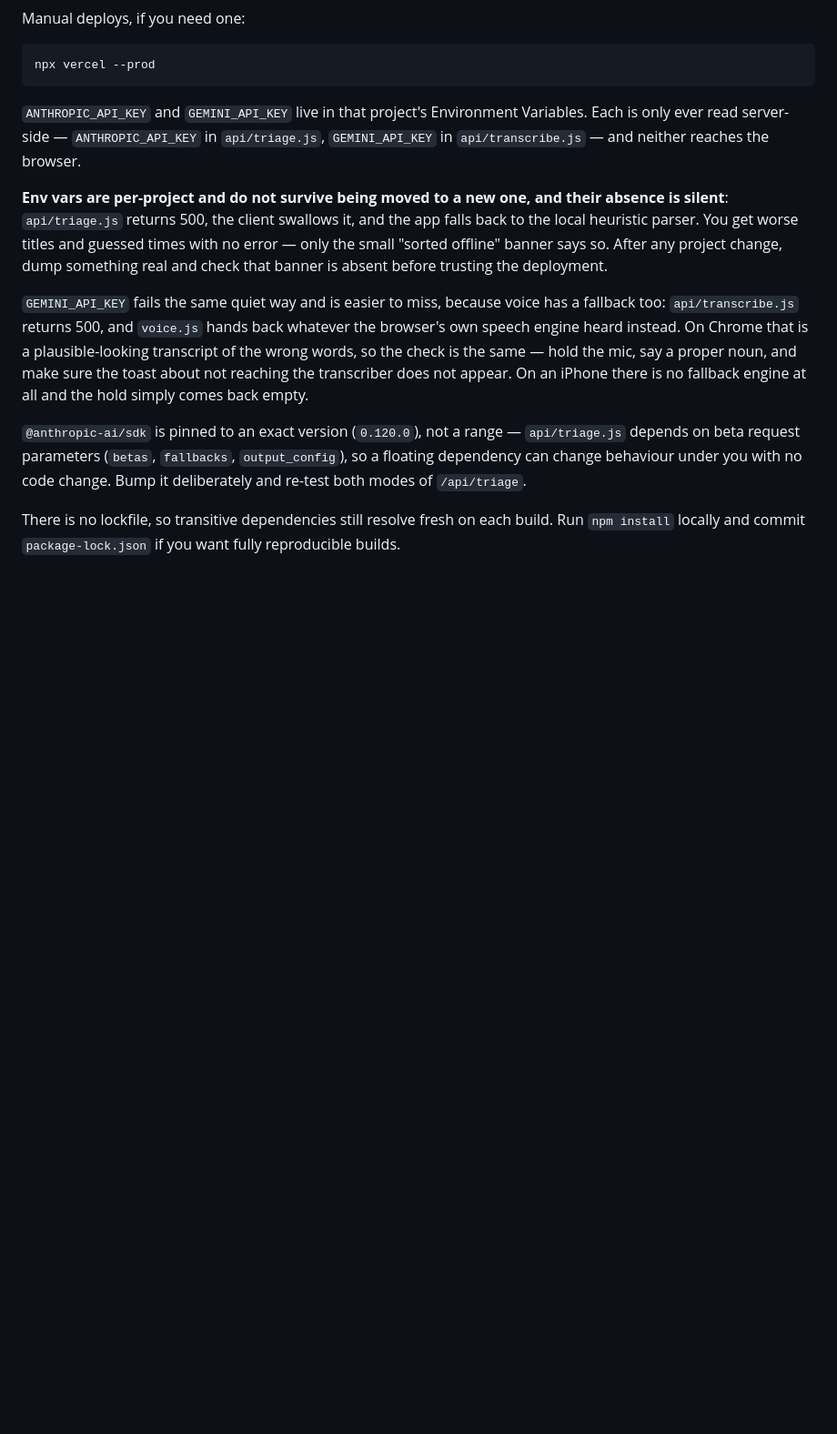
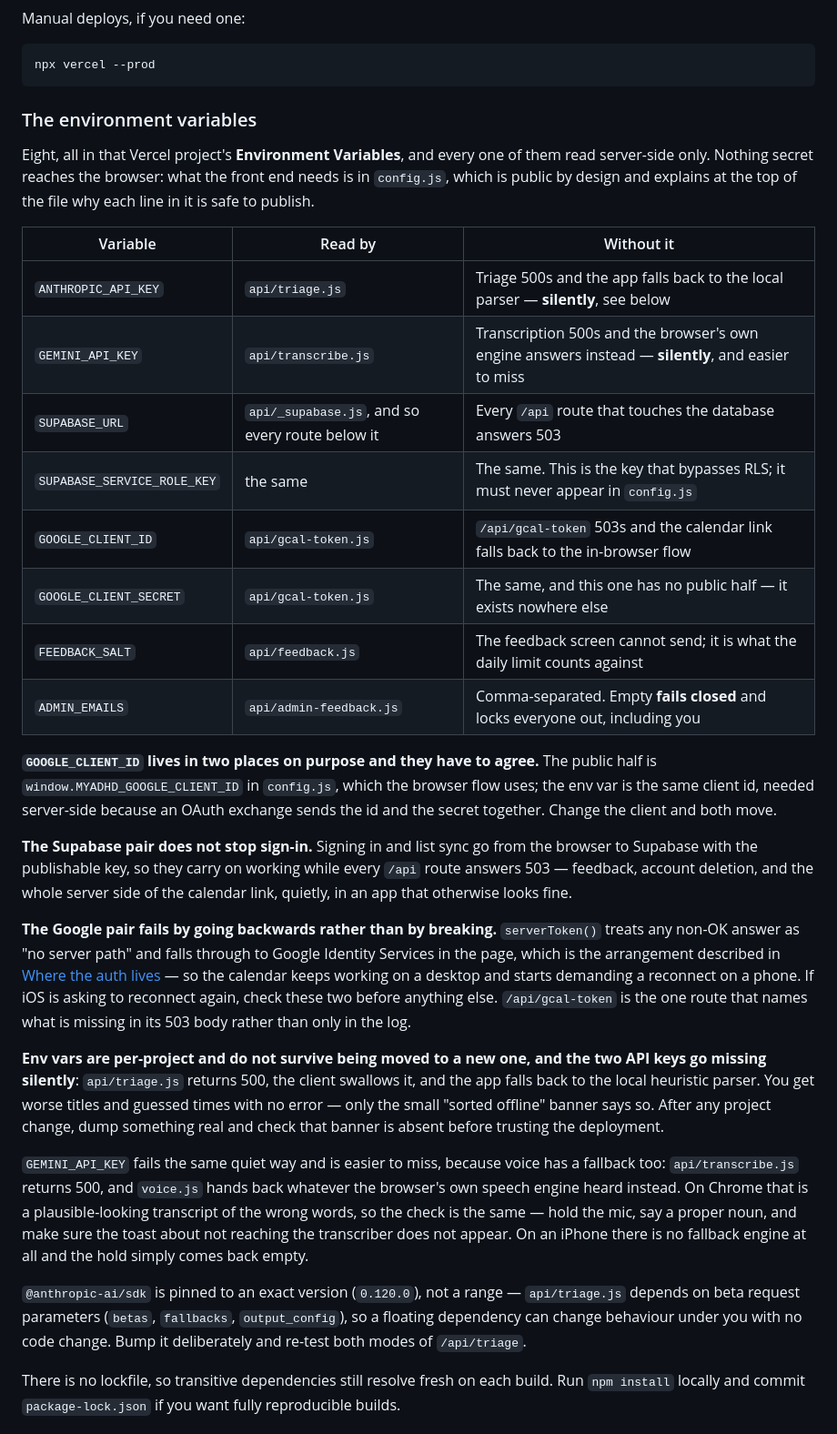
Before and after one commit to aimanhfidz/my.adhd, a Markdown page: README.md, the part around the change. Shown at 91% size. GitHub-like rendering; blank space fills up the shorter version.

Commit message:
docs: the other six environment variables
Deploying documented two of the eight. ANTHROPIC_API_KEY and GEMINI_API_KEY
were there with their failure modes; SUPABASE_URL, SUPABASE_SERVICE_ROLE_KEY,
GOOGLE_CLIENT_ID, GOOGLE_CLIENT_SECRET, FEEDBACK_SALT and ADMIN_EMAILS were
not mentioned anywhere in the repo outside the files that read them. A fresh
deploy of a site that is now public had nothing to follow.

A table of all eight with what breaks without each, then the three that do
not fail the way you would guess:

- The Supabase pair does not stop sign-in. Sync goes browser to Supabase on
  the publishable key and carries on; it is /api that 503s, so feedback,
  account deletion and the calendar link go while the app looks fine.
- The Google pair falls back rather than breaks. serverToken() reads any
  non-OK as "no server path" and drops to the in-browser flow — fine on a
  desktop, reconnect prompts on a phone, which is the exact symptom the
  server exchange was built to end.
- ADMIN_EMAILS fails closed, which the file intends and which is worth
  knowing before you lock yourself out of your own feedback.

Also notes that GOOGLE_CLIENT_ID is deliberately in two places, public in
config.js and secret-side in the env, and that they have to agree.

Scoped the old "their absence is silent" to the two API keys it describes.
The other six answer 503.

Co-Authored-By: Claude Opus 5 (1M context) <noreply@anthropic.com>
Claude-Session: https://claude.ai/code/session_01AThF7RQHyKkC1Wi4yT3QBP

````diff
--- a/README.md
+++ b/README.md
@@ -139,13 +139,47 @@ Manual deploys, if you need one:
 npx vercel --prod
 ```
 
-`ANTHROPIC_API_KEY` and `GEMINI_API_KEY` live in that project's Environment
-Variables. Each is only ever read server-side — `ANTHROPIC_API_KEY` in
-`api/triage.js`, `GEMINI_API_KEY` in `api/transcribe.js` — and neither reaches
-the browser.
+### The environment variables
+
+Eight, all in that Vercel project's **Environment Variables**, and every one
+of them read server-side only. Nothing secret reaches the browser: what the
+front end needs is in `config.js`, which is public by design and explains at
+the top of the file why each line in it is safe to publish.
+
+| Variable | Read by | Without it |
+|---|---|---|
+| `ANTHROPIC_API_KEY` | `api/triage.js` | Triage 500s and the app falls back to the local parser — **silently**, see below |
+| `GEMINI_API_KEY` | `api/transcribe.js` | Transcription 500s and the browser's own engine answers instead — **silently**, and easier to miss |
+| `SUPABASE_URL` | `api/_supabase.js`, and so every route below it | Every `/api` route that touches the database answers 503 |
+| `SUPABASE_SERVICE_ROLE_KEY` | the same | The same. This is the key that bypasses RLS; it must never appear in `config.js` |
+| `GOOGLE_CLIENT_ID` | `api/gcal-token.js` | `/api/gcal-token` 503s and the calendar link falls back to the in-browser flow |
+| `GOOGLE_CLIENT_SECRET` | `api/gcal-token.js` | The same, and this one has no public half — it exists nowhere else |
+| `FEEDBACK_SALT` | `api/feedback.js` | The feedback screen cannot send; it is what the daily limit counts against |
+| `ADMIN_EMAILS` | `api/admin-feedback.js` | Comma-separated. Empty **fails closed** and locks everyone out, including you |
+
+**`GOOGLE_CLIENT_ID` lives in two places on purpose and they have to agree.**
+The public half is `window.MYADHD_GOOGLE_CLIENT_ID` in `config.js`, which the
+browser flow uses; the env var is the same client id, needed server-side
+because an OAuth exchange sends the id and the secret together. Change the
+client and both move.
+
+**The Supabase pair does not stop sign-in.** Signing in and list sync go from
+the browser to Supabase with the publishable key, so they carry on working
+while every `/api` route answers 503 — feedback, account deletion, and the
+whole server side of the calendar link, quietly, in an app that otherwise
+looks fine.
+
+**The Google pair fails by going backwards rather than by breaking.**
+`serverToken()` treats any non-OK answer as "no server path" and falls through
+to Google Identity Services in the page, which is the arrangement described in
+[Where the auth lives](#where-the-auth-lives) — so the calendar keeps working
+on a desktop and starts demanding a reconnect on a phone. If iOS is asking to
+reconnect again, check these two before anything else. `/api/gcal-token` is
+the one route that names what is missing in its 503 body rather than only in
+the log.
 
 **Env vars are per-project and do not survive being moved to a new one, and
-their absence is silent**: `api/triage.js` returns 500, the client swallows it,
+the two API keys go missing silently**: `api/triage.js` returns 500, the client swallows it,
 and the app falls back to the local heuristic parser. You get worse titles and
 guessed times with no error — only the small "sorted offline" banner says so.
 After any project change, dump something real and check that banner is absent
````
